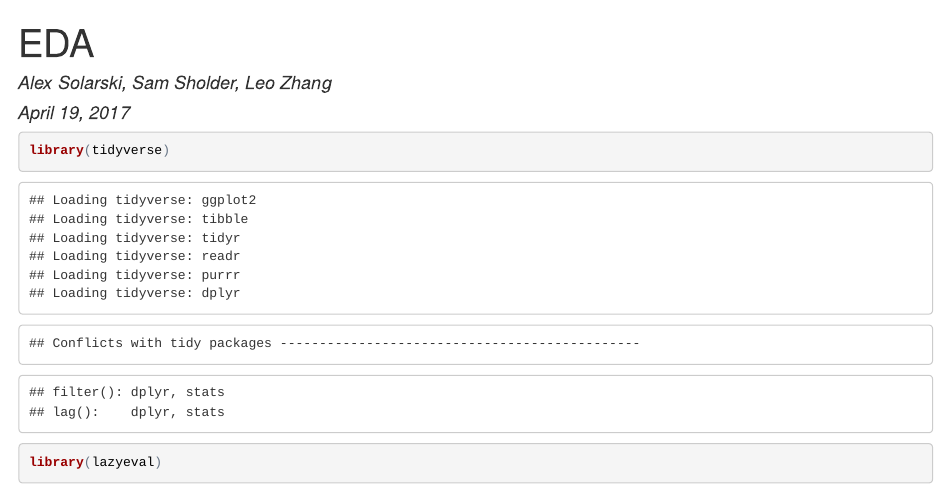
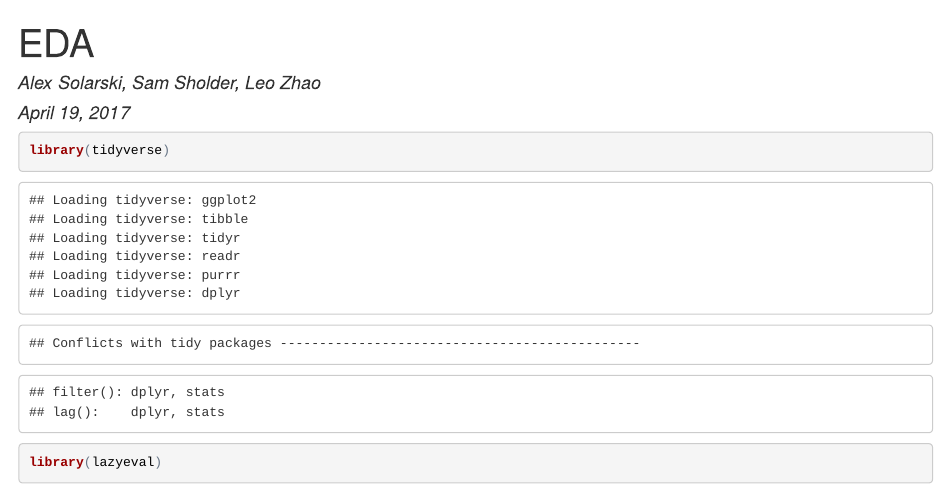
Before and after one commit to solarski/STOR390, an R Markdown document (13_analysis/results/process_notebook.Rmd): the page in a window 1100 px wide, from its top. The pictures show the output file 13_analysis/results/process_notebook.html that the author committed with the source, opened offline.

Commit message:
FInal modifications to process_notebook

```diff
--- a/13_analysis/results/process_notebook.Rmd
+++ b/13_analysis/results/process_notebook.Rmd
@@ -1,6 +1,6 @@
 ---
 title: "EDA"
-author: "Alex Solarski, Sam Sholder, Leo Zhang"
+author: "Alex Solarski, Sam Sholder, Leo Zhao"
 date: "April 19, 2017"
 output: html_document
 ---
```
Also changed, not shown: 13_analysis/results/process_notebook.html.
